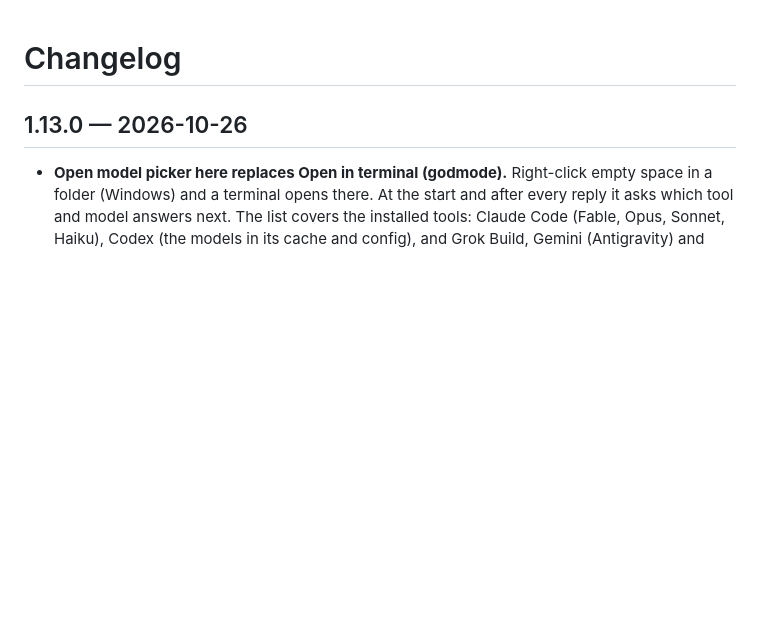
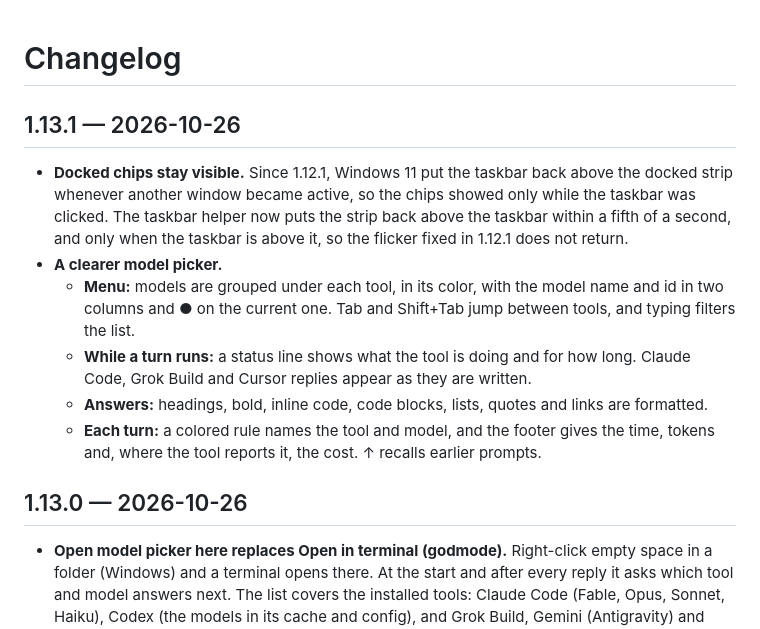
Before and after one commit to sb-git-cs/usage-monitor, a Markdown page: CHANGELOG.md, the part around the change. Rendered like a GitHub page; blank space fills up the shorter version.

```diff
--- a/CHANGELOG.md
+++ b/CHANGELOG.md
@@ -1,4 +1,13 @@
 # Changelog
+
+## 1.13.1 — 2026-10-26
+
+- **Docked chips stay visible.** Since 1.12.1, Windows 11 put the taskbar back above the docked strip whenever another window became active, so the chips showed only while the taskbar was clicked. The taskbar helper now puts the strip back above the taskbar within a fifth of a second, and only when the taskbar is above it, so the flicker fixed in 1.12.1 does not return.
+- **A clearer model picker.**
+  - **Menu:** models are grouped under each tool, in its color, with the model name and id in two columns and ● on the current one. Tab and Shift+Tab jump between tools, and typing filters the list.
+  - **While a turn runs:** a status line shows what the tool is doing and for how long. Claude Code, Grok Build and Cursor replies appear as they are written.
+  - **Answers:** headings, bold, inline code, code blocks, lists, quotes and links are formatted.
+  - **Each turn:** a colored rule names the tool and model, and the footer gives the time, tokens and, where the tool reports it, the cost. ↑ recalls earlier prompts.
 
 ## 1.13.0 — 2026-10-26
 
```
Also changed, not shown: README.md (+2 -0 lines), docs/handoff.md (+11 -0 lines), docs/screenshots/flyout-combined.png, docs/screenshots/flyout-legacy.png, docs/screenshots/network.png, docs/screenshots/overview.png, docs/screenshots/tray-flyout.png, 7 other files.
